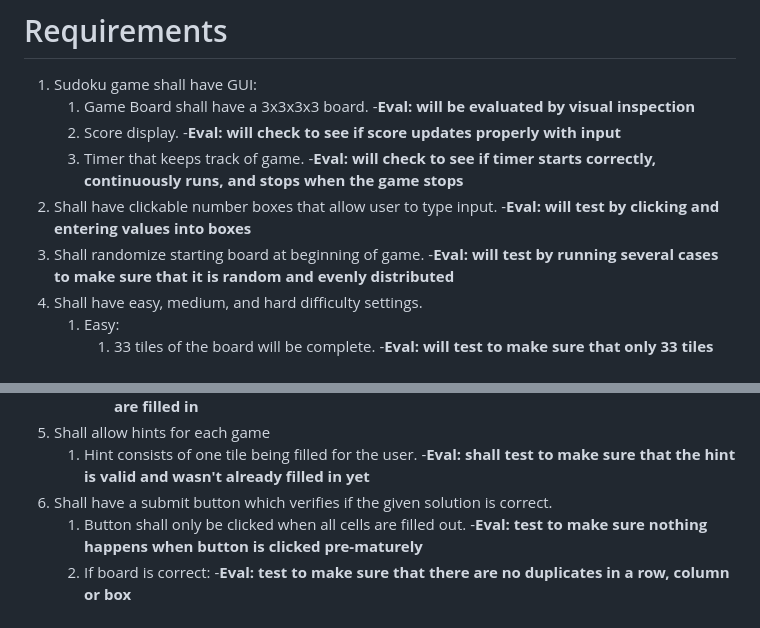
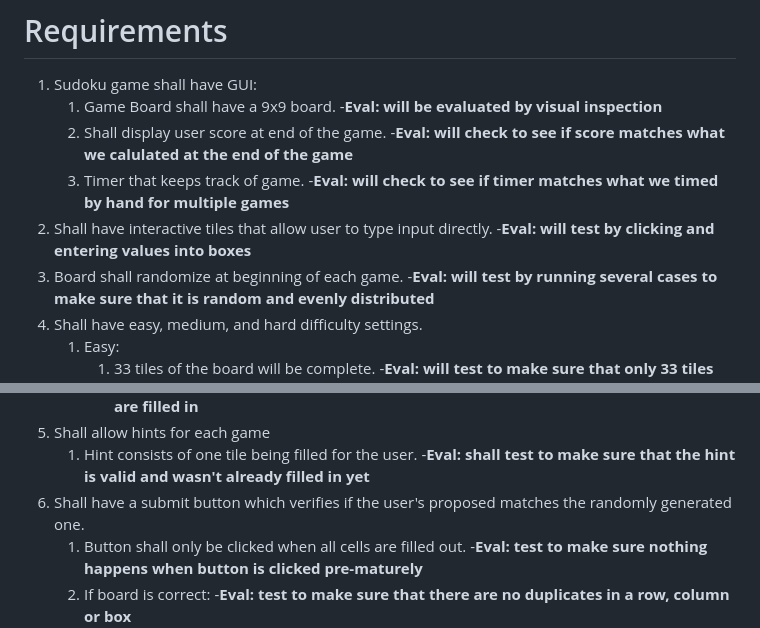
Before and after one commit to DevDynasty4110/DevDynasty, a Markdown page: deliverables/requirements.md, 2 parts joined by grey strips. Rendered like a GitHub page.

```diff
--- a/deliverables/requirements.md
+++ b/deliverables/requirements.md
@@ -1,16 +1,15 @@
 # Requirements
 
 1. Sudoku game shall have GUI:
-	1. Game Board shall have a 3x3x3x3 board.
+	1. Game Board shall have a 9x9 board.
         -**Eval: will be evaluated by visual inspection**
-    2. Score display.
-        -**Eval: will check to see if score updates properly with input**
+    2. Shall display user score at end of the game.
+        -**Eval: will check to see if score matches what we calulated at the end of the game**
     3. Timer that keeps track of game.
-        -**Eval: will check to see if timer starts correctly,**
-            **continuously runs, and stops when the game stops**
-2. Shall have clickable number boxes that allow user to type input.
+        -**Eval: will check to see if timer matches what we timed by hand for multiple games**
+2. Shall have interactive tiles that allow user to type input directly.
     -**Eval: will test by clicking and entering values into boxes**
-3. Shall randomize starting board at beginning of game.
+3. Board shall randomize at beginning of each game.
     -**Eval: will test by running several cases to make**
         **sure that it is random and evenly distributed**
 4. Shall have easy, medium, and hard difficulty settings.
@@ -26,7 +25,7 @@
 5. Shall allow hints for each game
     1. Hint consists of one tile being filled for the user.
         -**Eval: shall test to make sure that the hint is valid and wasn't already filled in yet**
-6. Shall have a submit button which verifies if the given solution is correct.
+6. Shall have a submit button which verifies if the user's proposed matches the randomly generated one.
     1. Button shall only be clicked when all cells are filled out.
     -**Eval: test to make sure nothing happens when button is clicked pre-maturely**
     2. If board is correct:
```
Also changed, not shown: deliverables/design-spec.md (+8 -8 lines).
